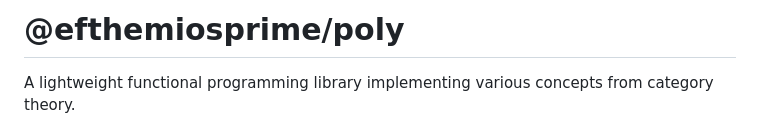
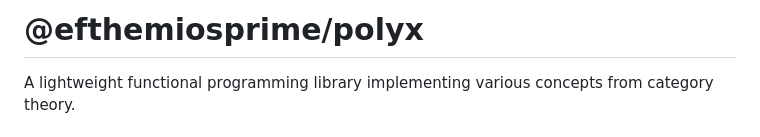
Before and after one commit to efthemiosprime/polyx, a Markdown page: README.md, the part around the change. Drawn GitHub-style.

```diff
--- a/README.md
+++ b/README.md
@@ -1,4 +1,4 @@
-# @efthemiosprime/poly
+# @efthemiosprime/polyx
 
 A lightweight functional programming library implementing various concepts from category theory.
 
```
